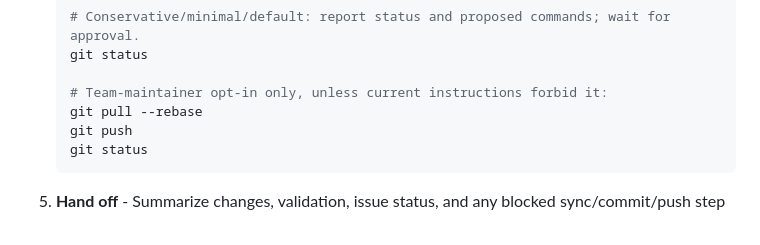
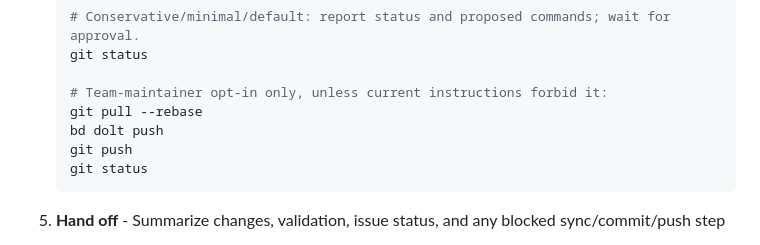
Before and after one commit to sbartram/myfeeder, a Markdown page: CLAUDE.md, the part around one of its changes. Rendered like a GitHub page.

Commit message:
beads setup

````diff
--- a/CLAUDE.md
+++ b/CLAUDE.md
@@ -344,6 +344,7 @@ This protocol applies when ending a Beads implementation workflow. It is subordi
 
    # Team-maintainer opt-in only, unless current instructions forbid it:
    git pull --rebase
+   bd dolt push
    git push
    git status
    ```
````
Also changed, not shown: other parts of CLAUDE.md (+1 -1 lines).
